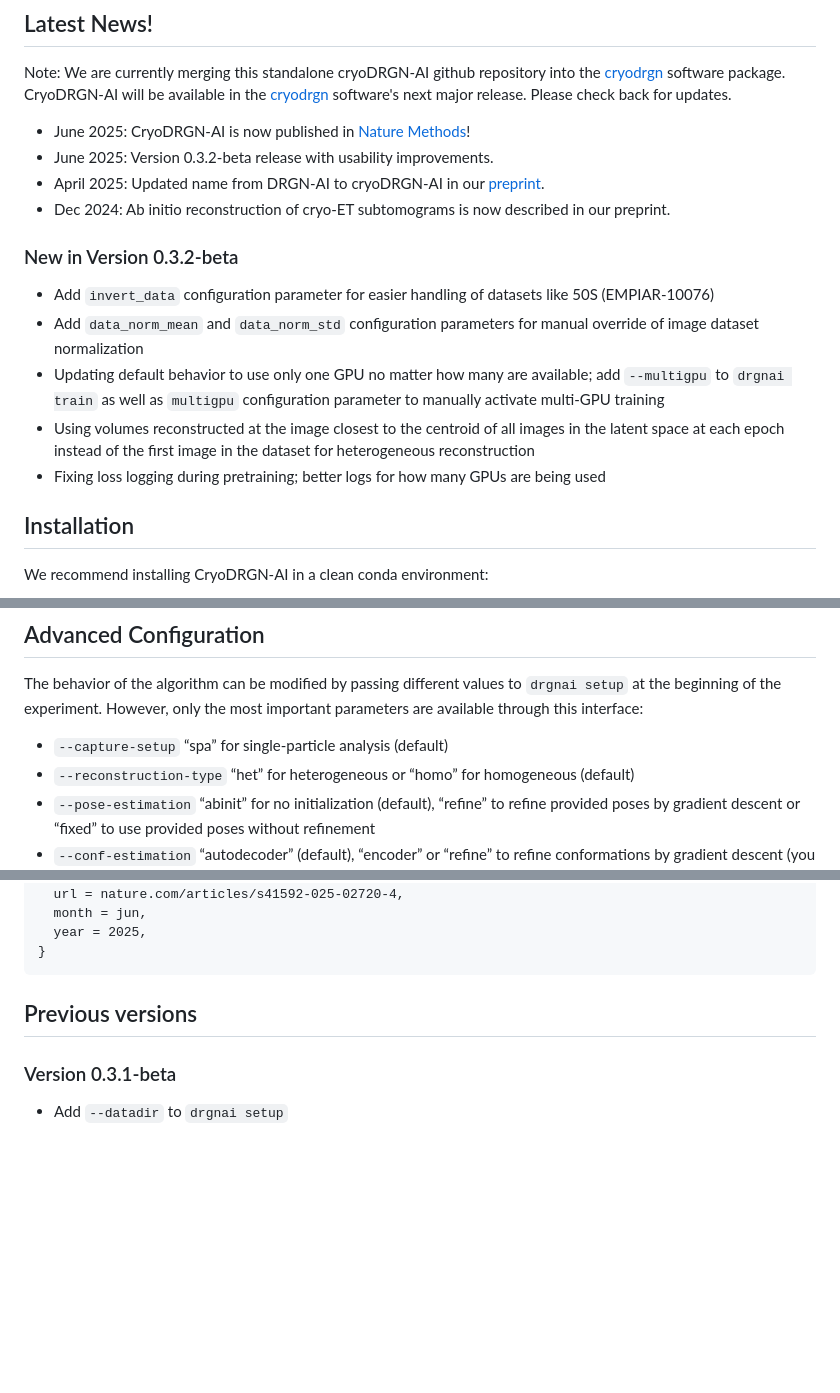
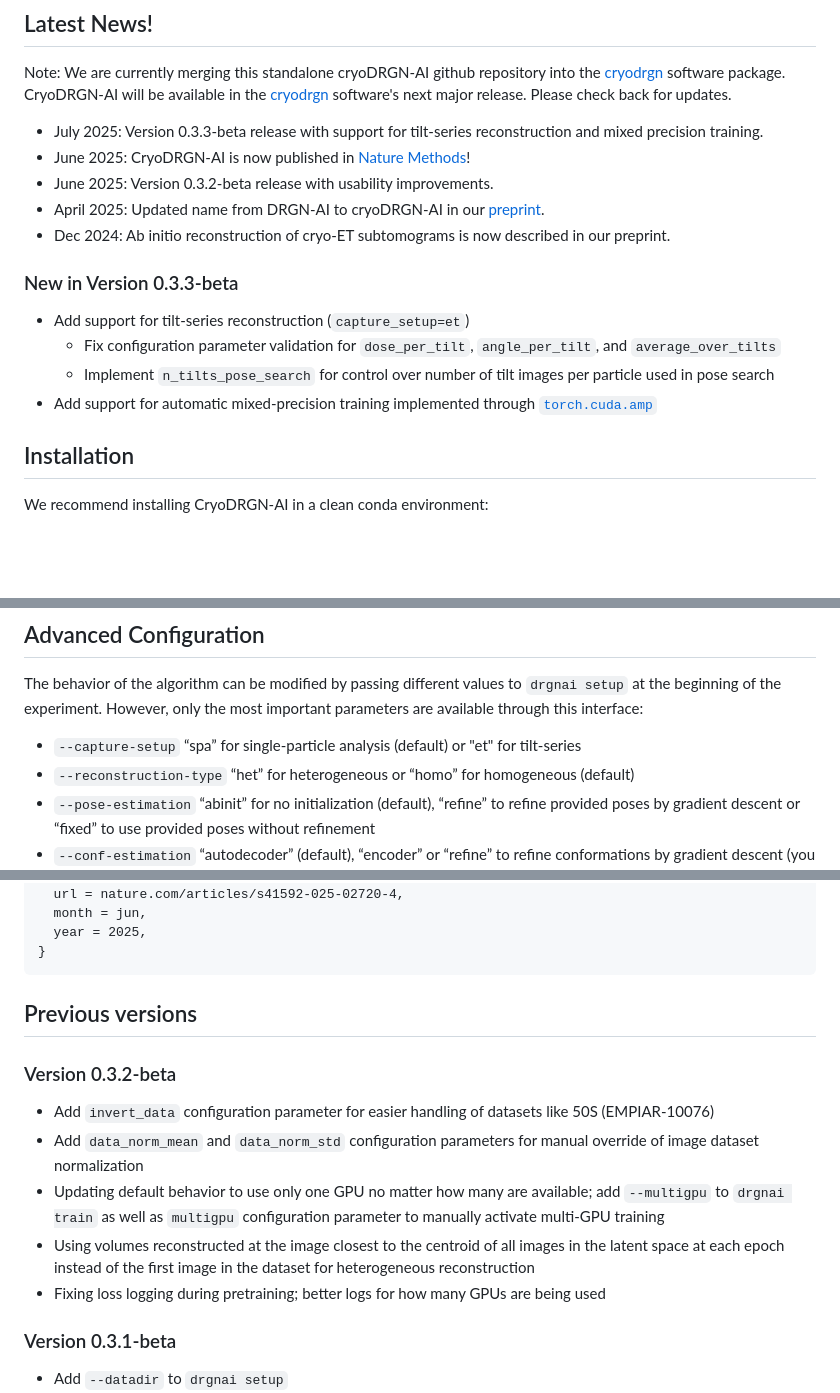
Before and after one commit to ml-struct-bio/drgnai, a Markdown page: README.md, 3 parts joined by grey strips. Drawn GitHub-style; blank space fills up the shorter version.

Commit message:
Update README.md for v0.3.3b

```diff
--- a/README.md
+++ b/README.md
@@ -12,20 +12,18 @@ provided below.
 
 Note: We are currently merging this standalone cryoDRGN-AI github repository into the [cryodrgn](https://github.com/ml-struct-bio/cryodrgn) software package. CryoDRGN-AI will be available in the [cryodrgn](https://github.com/ml-struct-bio/cryodrgn) software's next major release. Please check back for updates.
 
+  - July 2025: Version 0.3.3-beta release with support for tilt-series reconstruction and mixed precision training.
   - June 2025: CryoDRGN-AI is now published in [Nature Methods](https://www.nature.com/articles/s41592-025-02720-4)!
   - June 2025: Version 0.3.2-beta release with usability improvements.
   - April 2025: Updated name from DRGN-AI to cryoDRGN-AI in our [preprint](https://www.biorxiv.org/content/10.1101/2024.05.30.596729v3).
   - Dec 2024: Ab initio reconstruction of cryo-ET subtomograms is now described in our preprint.
 
-### New in Version 0.3.2-beta ###
+### New in Version 0.3.3-beta ###
 
- - Add `invert_data` configuration parameter for easier handling of datasets like 50S (EMPIAR-10076)
- - Add `data_norm_mean` and `data_norm_std` configuration parameters for manual override of image dataset normalization
- - Updating default behavior to use only one GPU no matter how many are available; add `--multigpu` to `drgnai train`
-   as well as `multigpu` configuration parameter to manually activate multi-GPU training
- - Using volumes reconstructed at the image closest to the centroid of all images in the latent space at each epoch
-   instead of the first image in the dataset for heterogeneous reconstruction
- - Fixing loss logging during pretraining; better logs for how many GPUs are being used
+ - Add support for tilt-series reconstruction (`capture_setup=et`)
+   - Fix configuration parameter validation for `dose_per_tilt`, `angle_per_tilt`, and `average_over_tilts`
+   - Implement `n_tilts_pose_search` for control over number of tilt images per particle used in pose search
+ - Add support for automatic mixed-precision training implemented through [`torch.cuda.amp`](https://docs.pytorch.org/docs/stable/amp.html)
 
 ## Installation ##
 
@@ -128,7 +126,7 @@ output directory and 6565 is an arbitrary port number.
 The behavior of the algorithm can be modified by passing different values to `drgnai setup` at the beginning of the
 experiment. However, only the most important parameters are available through this interface:
 
- - `--capture-setup` “spa” for single-particle analysis (default)
+ - `--capture-setup` “spa” for single-particle analysis (default) or "et" for tilt-series
  - `--reconstruction-type` “het” for heterogeneous or “homo” for homogeneous (default)
  - `--pose-estimation` “abinit” for no initialization (default), “refine” to refine provided poses by gradient
                        descent or “fixed” to use provided poses without refinement
@@ -163,6 +161,16 @@ is run. For a full overview of how to configure the parameters used in the CryoD
 
 ## Previous versions ##
 
+### Version 0.3.2-beta ###
+
+ - Add `invert_data` configuration parameter for easier handling of datasets like 50S (EMPIAR-10076)
+ - Add `data_norm_mean` and `data_norm_std` configuration parameters for manual override of image dataset normalization
+ - Updating default behavior to use only one GPU no matter how many are available; add `--multigpu` to `drgnai train`
+   as well as `multigpu` configuration parameter to manually activate multi-GPU training
+ - Using volumes reconstructed at the image closest to the centroid of all images in the latent space at each epoch
+   instead of the first image in the dataset for heterogeneous reconstruction
+ - Fixing loss logging during pretraining; better logs for how many GPUs are being used
+
 ### Version 0.3.1-beta ###
 
  - Add `--datadir` to `drgnai setup`
```
